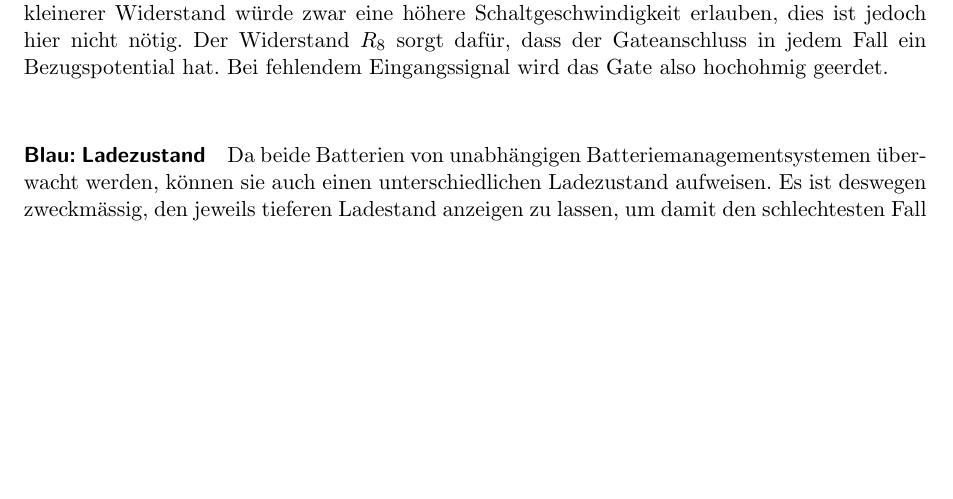
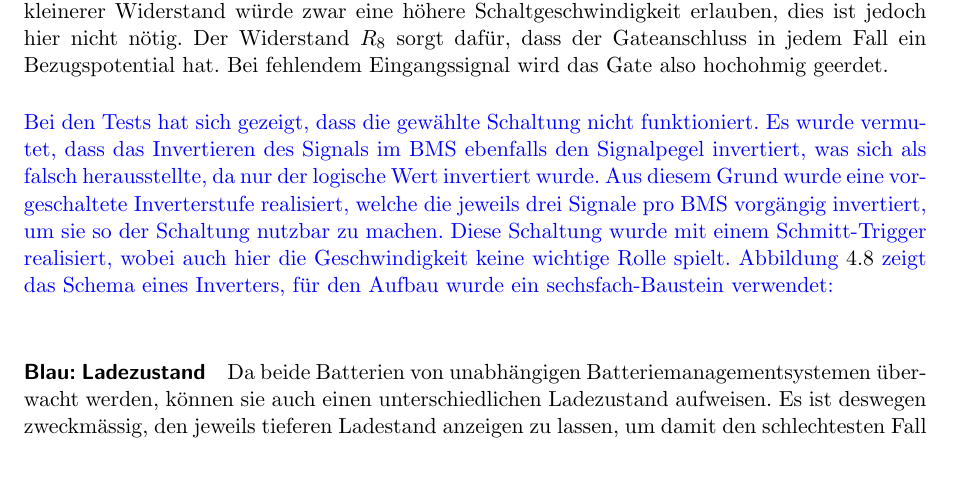
Before and after one commit to Ebkor/Pro5_Fachbericht, a LaTeX document (Dokumentation.tex, which reads chapters/331_Steuerplatine.tex): part of page 48 of 109 before the commit and part of page 48 of 110 after it, cut so that both start at the same text, the shorter picture padded with empty space. Compiled offline with pdfLaTeX.

Commit message:
Added the part with the inverter to the Steuerplatine

```diff
--- a/chapters/331_Steuerplatine.tex
+++ b/chapters/331_Steuerplatine.tex
@@ -32,3 +32,5 @@ Die Signale des BMS sind zu schwach, um damit direkt ein Relais oder die Lüfter
 
 Vom BMS her wird ein Signal zur Verfügung gestellt, welches das erste Ladegerät ein- beziehungsweise ausschaltet. Dieses Signal wird an den Gateanschluss des Transistors angeschlossen. Damit sich dieser nicht zu schnell auflädt, ist der Widerstand $R_7$ in Serie dazu geschaltet. Ein kleinerer Widerstand würde zwar eine höhere Schaltgeschwindigkeit erlauben, dies ist jedoch hier nicht nötig. Der Widerstand $R_8$ sorgt dafür, dass der Gateanschluss in jedem Fall ein Bezugspotential hat. Bei fehlendem Eingangssignal wird das Gate also hochohmig geerdet.
 
+\color{blue}
+Bei den Tests hat sich gezeigt, dass die gewählte Schaltung nicht funktioniert. Es wurde vermutet, dass das Invertieren des Signals im BMS ebenfalls den Signalpegel invertiert, was sich als falsch herausstellte, da nur der logische Wert invertiert wurde. Aus diesem Grund wurde eine vorgeschaltete Inverterstufe realisiert, welche die jeweils drei Signale pro BMS vorgängig invertiert, um sie so der Schaltung nutzbar zu machen. Diese Schaltung wurde mit einem Schmitt-Trigger realisiert, wobei auch hier die Geschwindigkeit keine wichtige Rolle spielt. Abbildung \ref{fig:Inverter} zeigt das Schema eines Inverters, für den Aufbau wurde ein sechsfach-Baustein verwendet:
@@ -35,3 +42,7 @@ Vom BMS her wird ein Signal zur Verfügung gestellt, welches das erste Ladegerä
+	\label{fig:Inverter}
+\end{figure}
+\color{black}
+
 \paragraph{Blau: Ladezustand}
 Da beide Batterien von unabhängigen Batteriemanagementsystemen überwacht werden, können sie auch einen unterschiedlichen Ladezustand aufweisen. Es ist deswegen zweckmässig, den jeweils tieferen Ladestand anzeigen zu lassen, um damit den schlechtesten Fall abzudecken. Diese Signale werden vom BMS in Form eines $5$ kHz PWM-Signales zur Verfügung gestellt. Die Idee des Herstellers ist, dass dieses Signal direkt auf ein analoges Messgerät eingespeist wird, dessen Massenträgheit das Signal glättet. Da beim Detroit lediglich ein Anzeigegerät zur Verfügung steht, müssen diese Signale bereits vorzeitig verglichen werden.
 
```
Also changed, not shown: chapters/331_Steuerplatine.tex (7 more changed lines).
